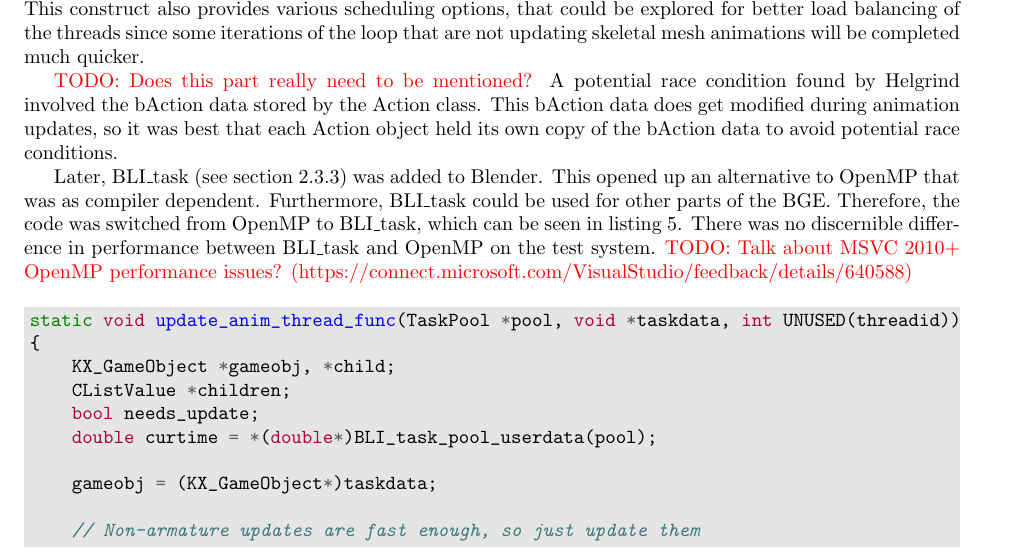
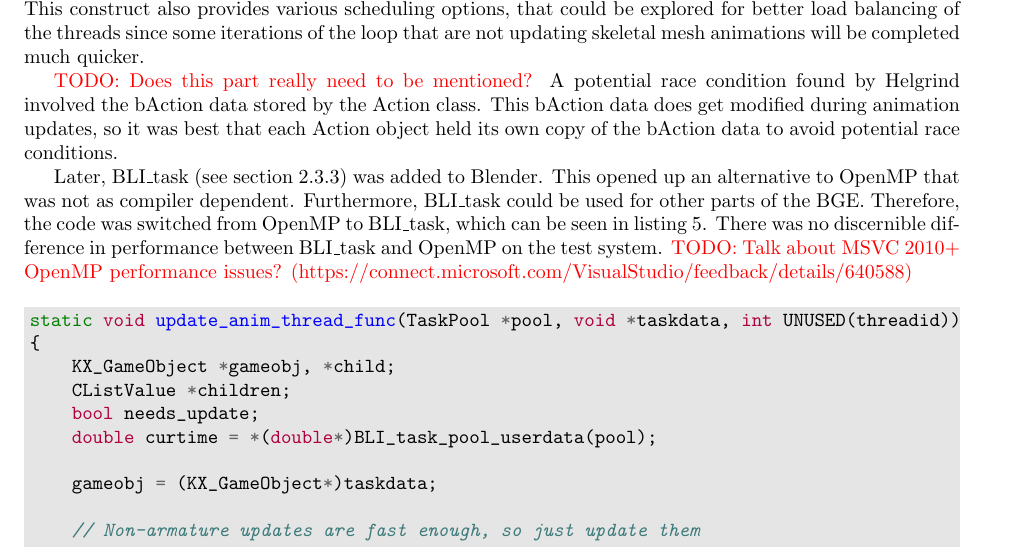
Before and after one commit to Moguri/thesis, a LaTeX thesis (thesis.tex, which reads sections/work.tex): part of page 12 of 16, cut so that both start at the same text. Compiled offline with pdfLaTeX.

Commit message:
Work/MT: missed an important not.

```diff
--- a/sections/work.tex
+++ b/sections/work.tex
@@ -50,7 +50,7 @@ A potential race condition found by Helgrind involved the bAction data stored by
 This bAction data does get modified during animation updates, so it was best that each Action object held its own copy of the bAction data to avoid potential race conditions.
 
 Later, BLI\_task (see section~\ref{sec:bli_task}) was added to Blender.
-This opened up an alternative to OpenMP that was as compiler dependent.
+This opened up an alternative to OpenMP that was not as compiler dependent.
 Furthermore, BLI\_task could be used for other parts of the BGE.
 Therefore, the code was switched from OpenMP to BLI\_task, which can be seen in listing~\ref{lst:anim_code_mt}.
 There was no discernible difference in performance between BLI\_task and OpenMP on the test system.
```
